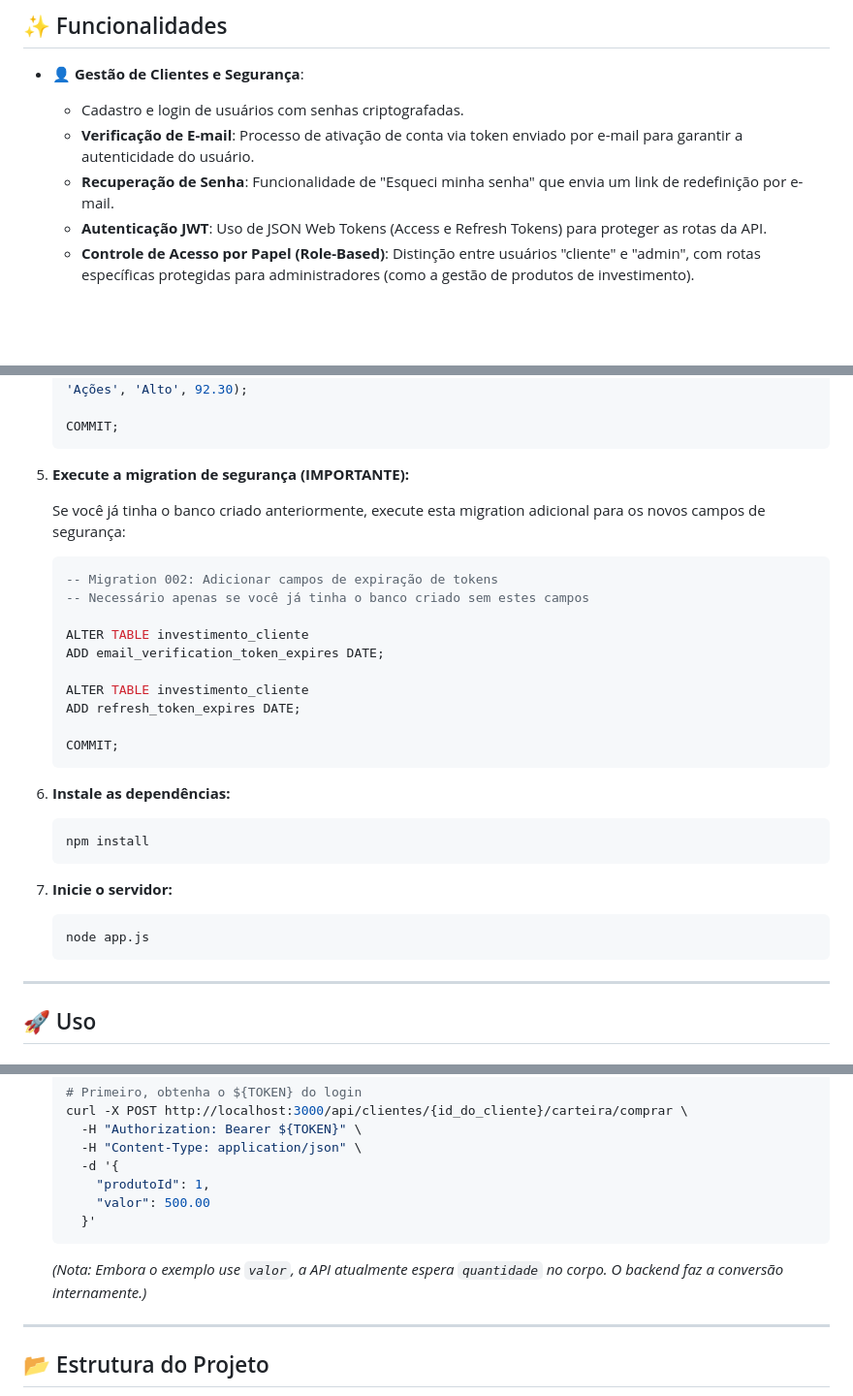
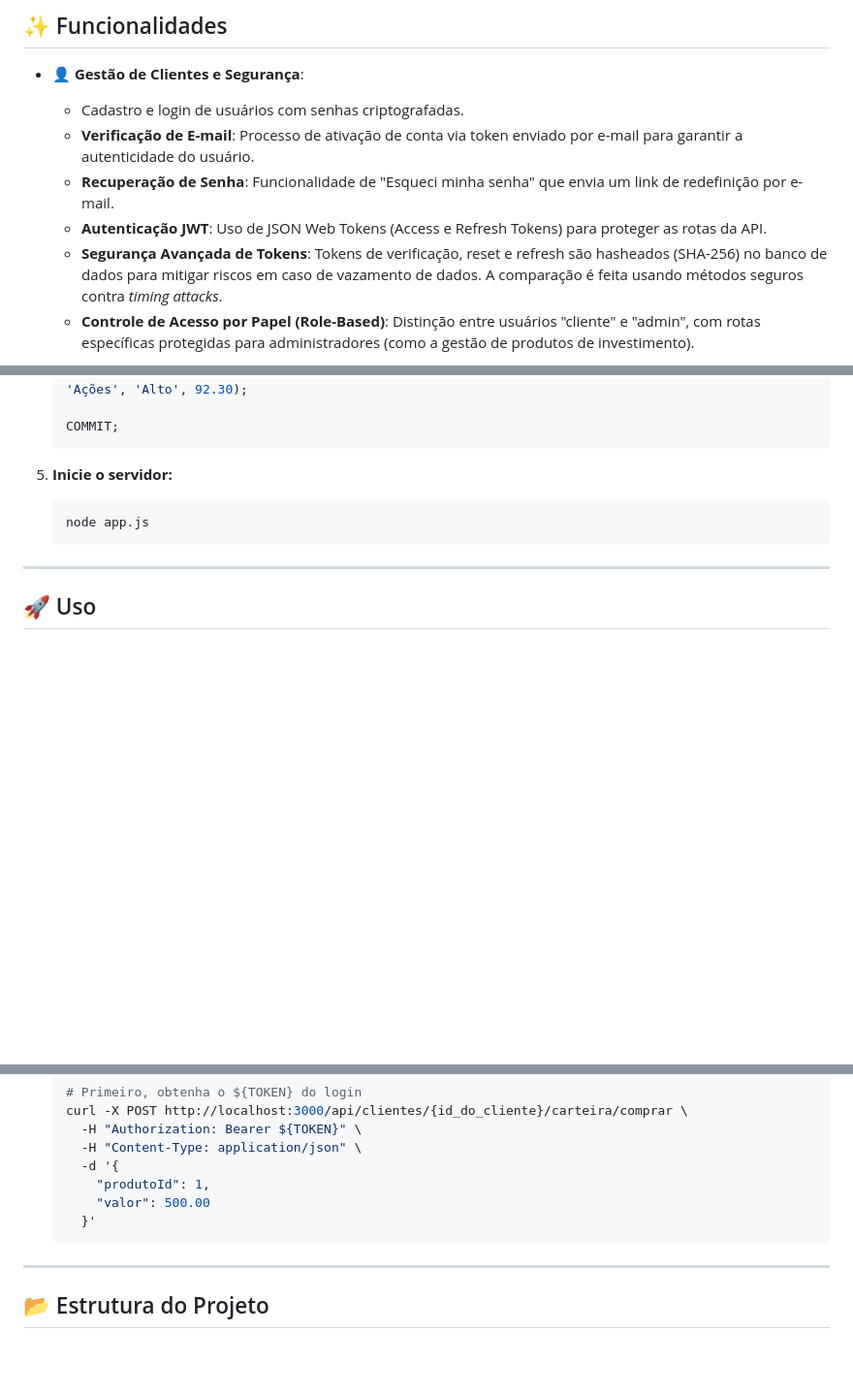
Before and after one commit to pbrnx/assessor-virtual-api, a Markdown page: readme.md, 3 parts joined by grey strips. Shown: that part at 97% size. GitHub-like rendering; blank space fills up the shorter version.

````diff
--- a/readme.md
+++ b/readme.md
@@ -60,6 +60,7 @@ A plataforma permite que usuários se cadastrem, verifiquem suas contas por e-ma
     -   **Verificação de E-mail**: Processo de ativação de conta via token enviado por e-mail para garantir a autenticidade do usuário.
     -   **Recuperação de Senha**: Funcionalidade de "Esqueci minha senha" que envia um link de redefinição por e-mail.
     -   **Autenticação JWT**: Uso de JSON Web Tokens (Access e Refresh Tokens) para proteger as rotas da API.
+    -   **Segurança Avançada de Tokens**: Tokens de verificação, reset e refresh são hasheados (SHA-256) no banco de dados para mitigar riscos em caso de vazamento de dados. A comparação é feita usando métodos seguros contra _timing attacks_.
     -   **Controle de Acesso por Papel (Role-Based)**: Distinção entre usuários "cliente" e "admin", com rotas específicas protegidas para administradores (como a gestão de produtos de investimento).
 
 -   **❓ Perfil de Investidor (Suitability)**: Questionário para determinar o perfil do investidor (Conservador, Moderado, Arrojado).
@@ -297,29 +298,7 @@ Siga os passos abaixo para rodar o projeto localmente.
     COMMIT;
     ```
 
-5.  **Execute a migration de segurança (IMPORTANTE):**
-
-    Se você já tinha o banco criado anteriormente, execute esta migration adicional para os novos campos de segurança:
-
-    ```sql
-    -- Migration 002: Adicionar campos de expiração de tokens
-    -- Necessário apenas se você já tinha o banco criado sem estes campos
-
-    ALTER TABLE investimento_cliente
-    ADD email_verification_token_expires DATE;
-
-    ALTER TABLE investimento_cliente
-    ADD refresh_token_expires DATE;
-
-    COMMIT;
-    ```
-
-6.  **Instale as dependências:**
-    ```bash
-    npm install
-    ```
-
-7.  **Inicie o servidor:**
+6.  **Inicie o servidor:**
     ```bash
     node app.js
     ```
@@ -405,7 +384,6 @@ Siga os passos abaixo para rodar o projeto localmente.
         "valor": 500.00
       }'
     ```
-    *(Nota: Embora o exemplo use `valor`, a API atualmente espera `quantidade` no corpo. O backend faz a conversão internamente.)*
 
 
 ---
````
